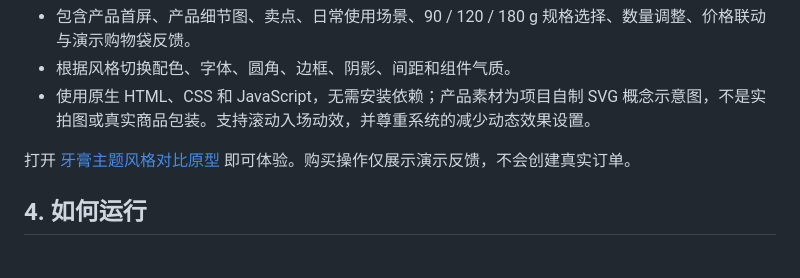
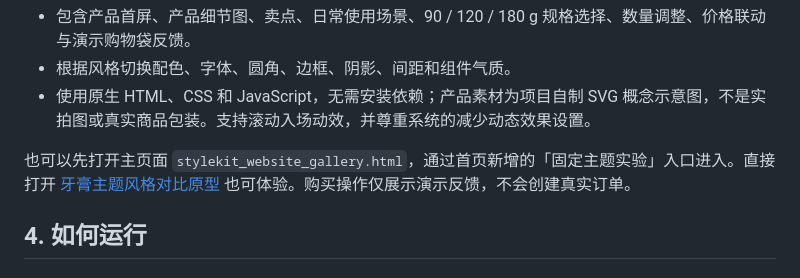
Before and after one commit to amsasw/web-ref-set, a Markdown page: README.md, the part around the change. Rendered like a GitHub page.

Commit message:
docs: document entry from main style gallery

```diff
--- a/README.md
+++ b/README.md
@@ -30,7 +30,7 @@
 - 根据风格切换配色、字体、圆角、边框、阴影、间距和组件气质。
 - 使用原生 HTML、CSS 和 JavaScript，无需安装依赖；产品素材为项目自制 SVG 概念示意图，不是实拍图或真实商品包装。支持滚动入场动效，并尊重系统的减少动态效果设置。
 
-打开 [牙膏主题风格对比原型](./toothpaste_theme_demo.html) 即可体验。购买操作仅展示演示反馈，不会创建真实订单。
+也可以先打开主页面 `stylekit_website_gallery.html`，通过首页新增的「固定主题实验」入口进入。直接打开 [牙膏主题风格对比原型](./toothpaste_theme_demo.html) 也可体验。购买操作仅展示演示反馈，不会创建真实订单。
 
 ## 4. 如何运行
 
```
